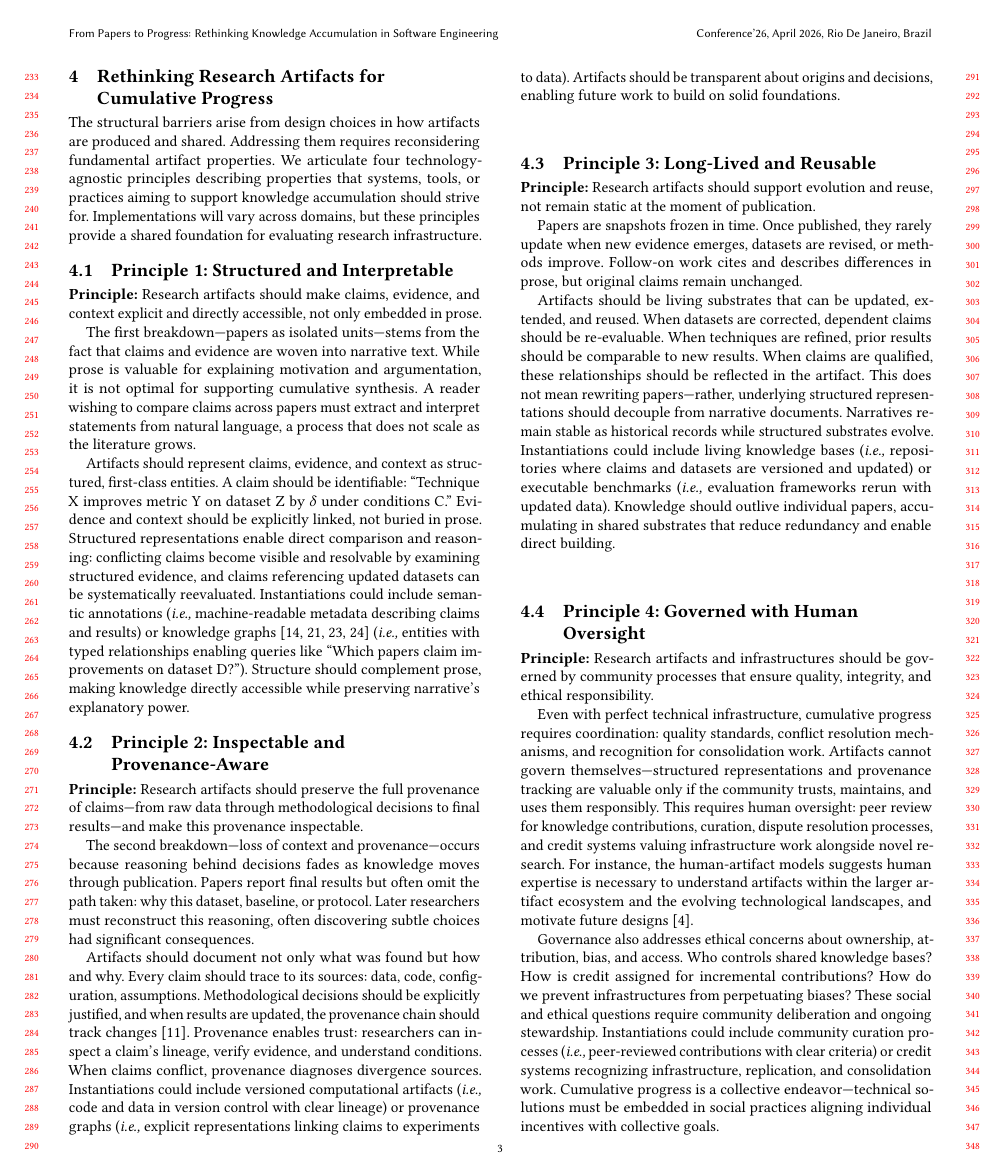
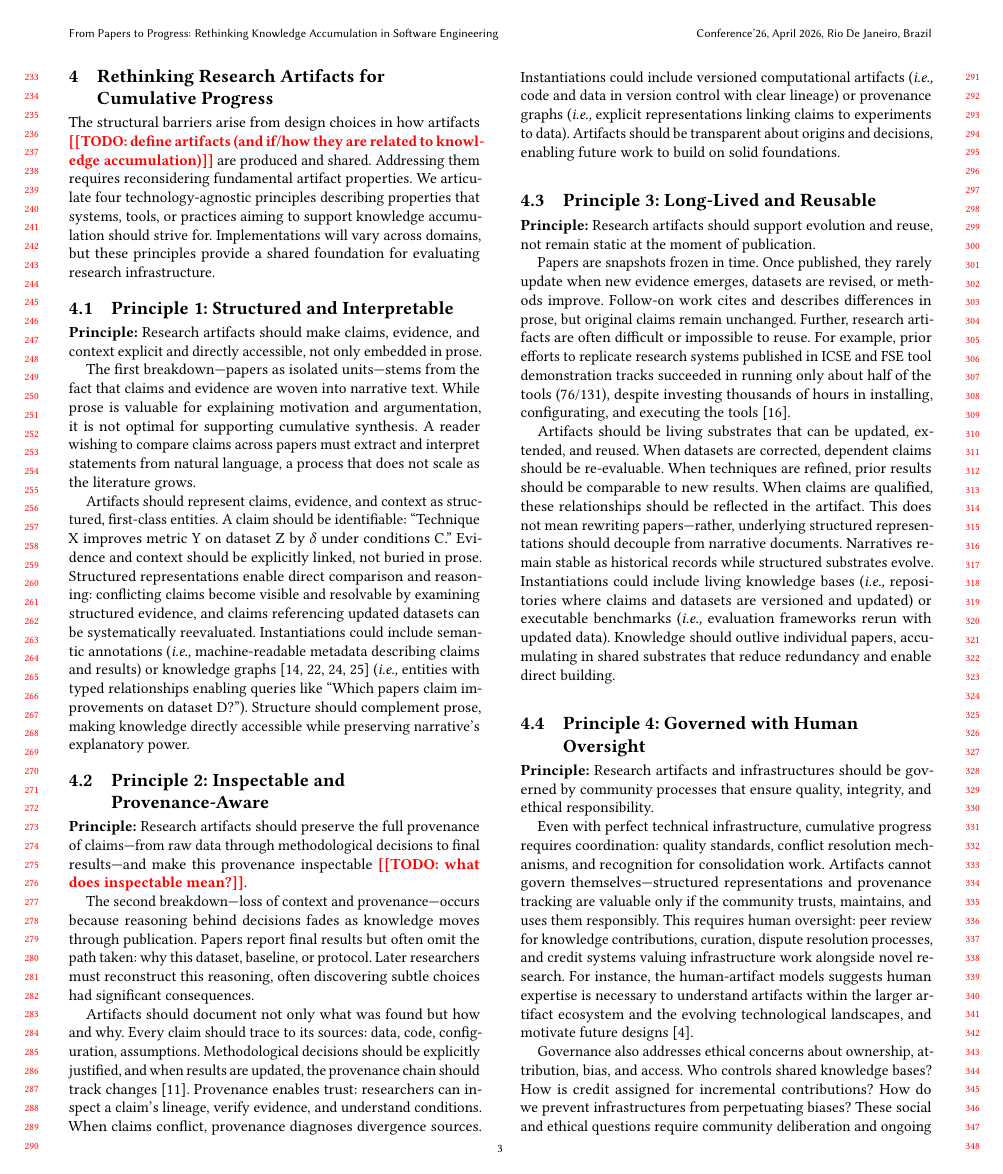
Before and after one commit to djjay0131/fose2026, a LaTeX paper (main.tex, which reads sections/05_principles.tex): page 3 of 5. Compiled offline with pdfLaTeX.

Commit message:
dcbrown updates and added comments

```diff
--- a/sections/05_principles.tex
+++ b/sections/05_principles.tex
@@ -1,7 +1,7 @@
 \section{Rethinking Research Artifacts for Cumulative Progress}
 \label{sec:principles}
 
-The structural barriers arise from design choices in how artifacts are produced and shared. Addressing them requires reconsidering fundamental artifact properties. We articulate four technology-agnostic principles describing properties that systems, tools, or practices aiming to support knowledge accumulation should strive for. Implementations will vary across domains, but these principles provide a shared foundation for evaluating research infrastructure.
+The structural barriers arise from design choices in how artifacts \todo{define artifacts (and if/how they are related to knowledge accumulation)} are produced and shared. Addressing them requires reconsidering fundamental artifact properties. We articulate four technology-agnostic principles describing properties that systems, tools, or practices aiming to support knowledge accumulation should strive for. Implementations will vary across domains, but these principles provide a shared foundation for evaluating research infrastructure.
 
 \subsection{Principle 1: Structured and Interpretable}
 
@@ -13,7 +13,7 @@ Artifacts should represent claims, evidence, and context as structured, first-cl
 
 \subsection{Principle 2: Inspectable and Provenance-Aware}
 
-\textbf{Principle:} Research artifacts should preserve the full provenance of claims---from raw data through methodological decisions to final results---and make this provenance inspectable.
+\textbf{Principle:} Research artifacts should preserve the full provenance of claims---from raw data through methodological decisions to final results---and make this provenance inspectable \todo{what does inspectable mean?}.
 
 The second breakdown---loss of context and provenance---occurs because reasoning behind decisions fades as knowledge moves through publication. Papers report final results but often omit the path taken: why this dataset, baseline, or protocol. Later researchers must reconstruct this reasoning, often discovering subtle choices had significant consequences.
 
@@ -23,7 +23,7 @@ Artifacts should document not only what was found but how and why. Every claim s
 
 \textbf{Principle:} Research artifacts should support evolution and reuse, not remain static at the moment of publication.
 
-Papers are snapshots frozen in time. Once published, they rarely update when new evidence emerges, datasets are revised, or methods improve. Follow-on work cites and describes differences in prose, but original claims remain unchanged.
+Papers are snapshots frozen in time. Once published, they rarely update when new evidence emerges, datasets are revised, or methods improve. Follow-on work cites and describes differences in prose, but original claims remain unchanged. Further, research artifacts are often difficult or impossible to reuse. For example, prior efforts to replicate research systems published in ICSE and FSE tool demonstration tracks succeeded in running only about half of the tools (76/131), despite investing thousands of hours in installing, configurating, and executing the tools~\cite{murphyhill-reviving}.
 
 Artifacts should be living substrates that can be updated, extended, and reused. When datasets are corrected, dependent claims should be re-evaluable. When techniques are refined, prior results should be comparable to new results. When claims are qualified, these relationships should be reflected in the artifact. This does not mean rewriting papers---rather, underlying structured representations should decouple from narrative documents. Narratives remain stable as historical records while structured substrates evolve. Instantiations could include living knowledge bases (\ie repositories where claims and datasets are versioned and updated) or executable benchmarks (\ie evaluation frameworks rerun with updated data). Knowledge should outlive individual papers, accumulating in shared substrates that reduce redundancy and enable direct building.
 
```
Also changed, not shown: bibliography.bib (+7 -0 lines), sections/01_introduction.tex (+1 -1 lines), sections/06_implications.tex (+1 -1 lines).
